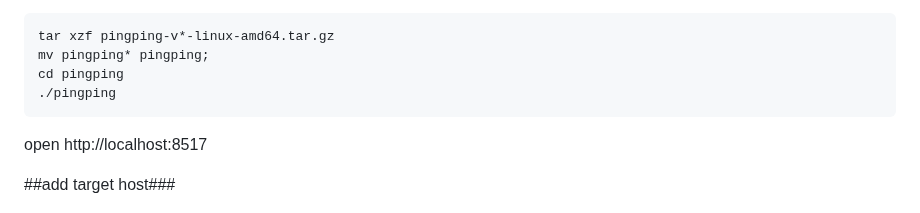
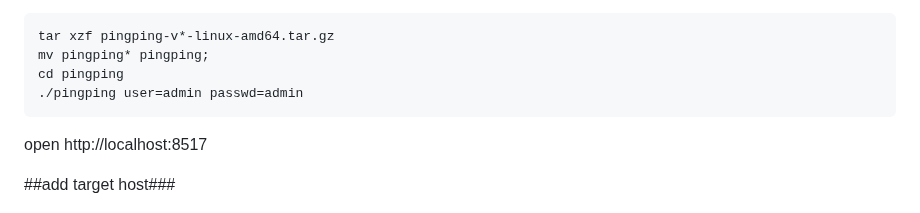
Before and after one commit to githubflyideas/pingping, a Markdown page: README.md, the part around the change. Rendered like a GitHub page.

Commit message:
Update README with pingping command usage

````diff
--- a/README.md
+++ b/README.md
@@ -17,7 +17,7 @@ download pingping*.tar.gz
 tar xzf pingping-v*-linux-amd64.tar.gz
 mv pingping* pingping;
 cd pingping
-./pingping
+./pingping user=admin passwd=admin
 ```
 open http://localhost:8517
 
````
